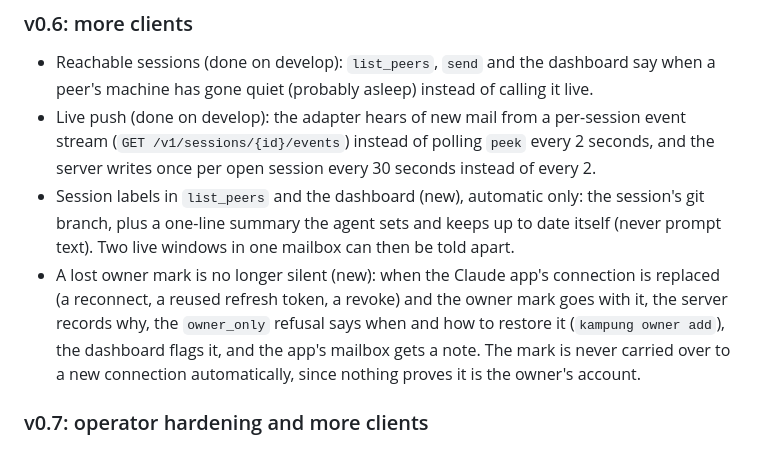
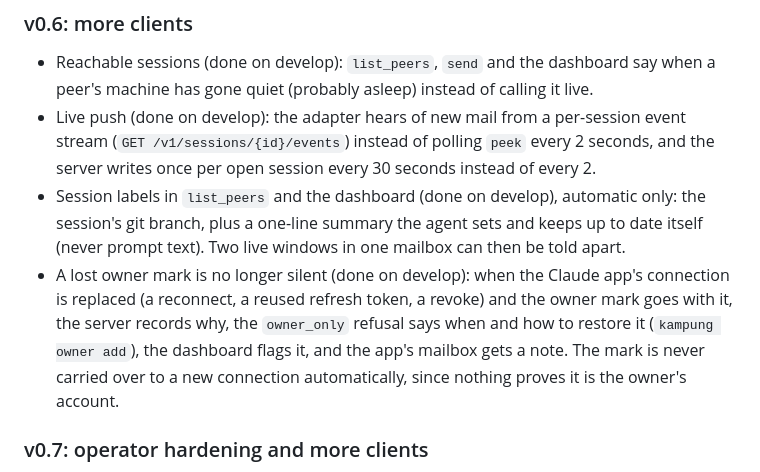
Before and after one commit to jztan/kampung-mcp, a Markdown page: roadmap.md, the part around the change. Rendered like a GitHub page.

```diff
--- a/roadmap.md
+++ b/roadmap.md
@@ -57,8 +57,8 @@ Reliability comes first, then waking idle sessions, then more clients, then oper
 
 - Reachable sessions (done on develop): `list_peers`, `send` and the dashboard say when a peer's machine has gone quiet (probably asleep) instead of calling it live.
 - Live push (done on develop): the adapter hears of new mail from a per-session event stream (`GET /v1/sessions/{id}/events`) instead of polling `peek` every 2 seconds, and the server writes once per open session every 30 seconds instead of every 2.
-- Session labels in `list_peers` and the dashboard (new), automatic only: the session's git branch, plus a one-line summary the agent sets and keeps up to date itself (never prompt text). Two live windows in one mailbox can then be told apart.
-- A lost owner mark is no longer silent (new): when the Claude app's connection is replaced (a reconnect, a reused refresh token, a revoke) and the owner mark goes with it, the server records why, the `owner_only` refusal says when and how to restore it (`kampung owner add`), the dashboard flags it, and the app's mailbox gets a note. The mark is never carried over to a new connection automatically, since nothing proves it is the owner's account.
+- Session labels in `list_peers` and the dashboard (done on develop), automatic only: the session's git branch, plus a one-line summary the agent sets and keeps up to date itself (never prompt text). Two live windows in one mailbox can then be told apart.
+- A lost owner mark is no longer silent (done on develop): when the Claude app's connection is replaced (a reconnect, a reused refresh token, a revoke) and the owner mark goes with it, the server records why, the `owner_only` refusal says when and how to restore it (`kampung owner add`), the dashboard flags it, and the app's mailbox gets a note. The mark is never carried over to a new connection automatically, since nothing proves it is the owner's account.
 
 ### v0.7: operator hardening and more clients
 
```
Also changed, not shown: docs/server.md (+1 -1 lines).
